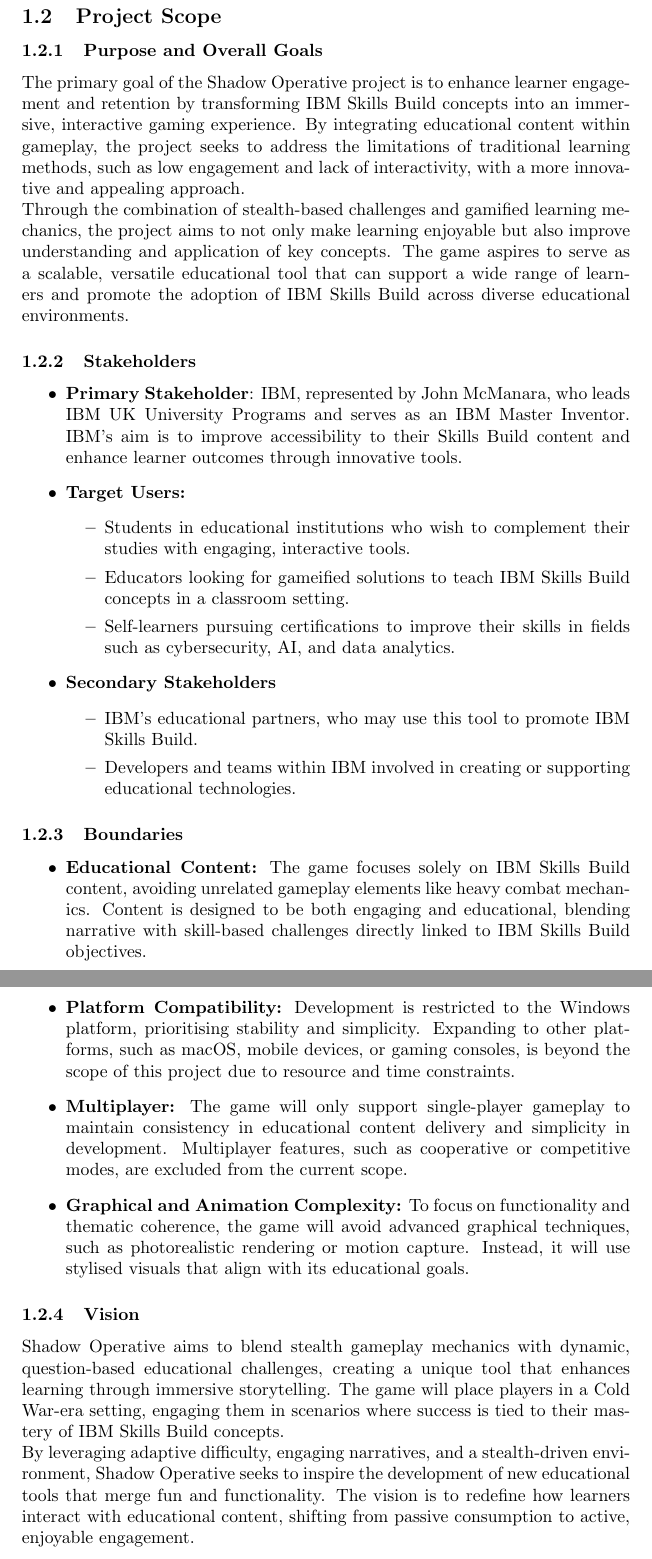
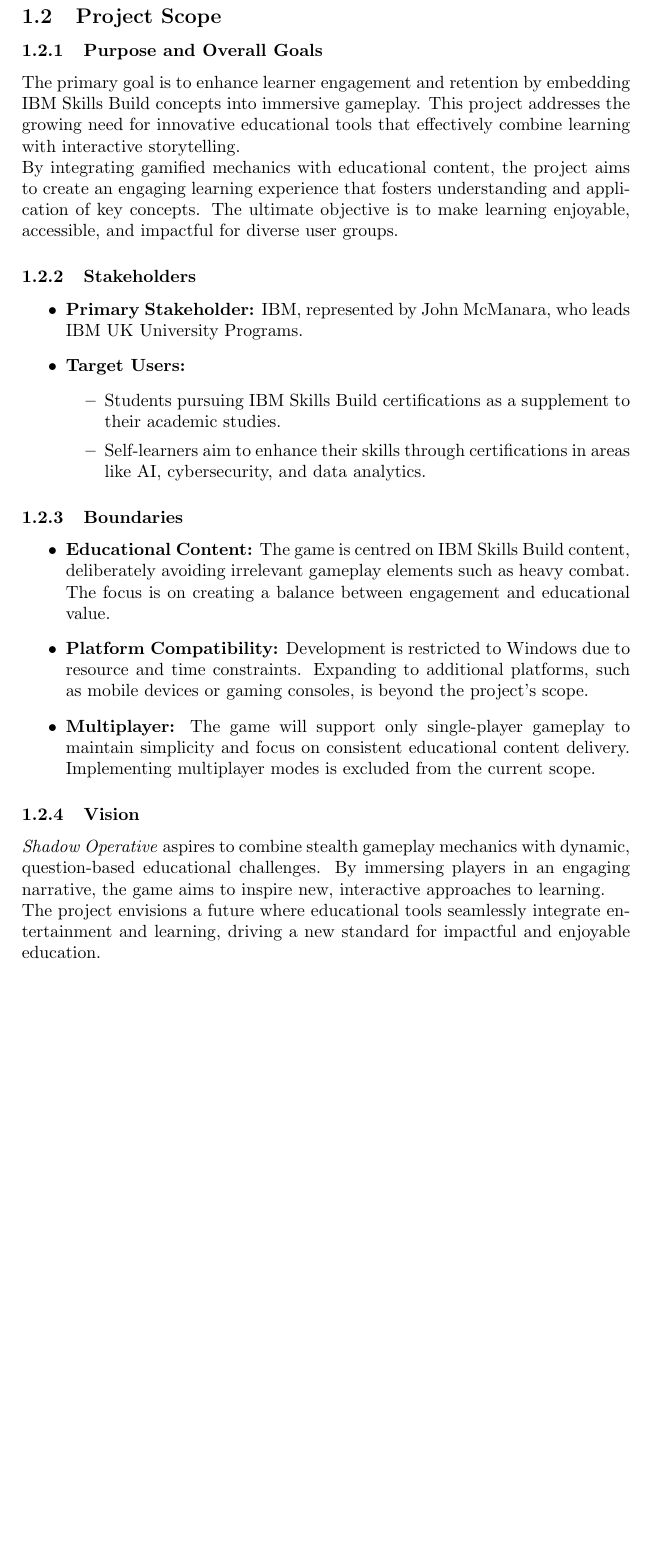
Before and after one commit to COMP2281/software-engineering-group24-25-05, a LaTeX document (documentation/requirements.tex): two parts of pages 3 and 4 of 13 before the commit and part of page 3 of 12 after it, the two joined at a grey line, cut so that both start at the same text, the shorter picture padded with empty space. Compiled offline with pdfLaTeX.

Commit message:
shortened 1.2

```diff
--- a/documentation/requirements.tex
+++ b/documentation/requirements.tex
@@ -30,48 +30,36 @@
 
 \subsubsection{Purpose and Overall Goals}
 
-\noindent The primary goal of the Shadow Operative project is to enhance learner engagement and retention by transforming IBM Skills Build concepts into an immersive, interactive gaming experience. By integrating educational content within gameplay, the project seeks to address the limitations of traditional learning methods, such as low engagement and lack of interactivity, with a more innovative and appealing approach.
+\noindent The primary goal is to enhance learner engagement and retention by embedding IBM Skills Build concepts into immersive gameplay. This project addresses the growing need for innovative educational tools that effectively combine learning with interactive storytelling.
 
-\noindent Through the combination of stealth-based challenges and gamified learning mechanics, the project aims to not only make learning enjoyable but also improve understanding and application of key concepts. The game aspires to serve as a scalable, versatile educational tool that can support a wide range of learners and promote the adoption of IBM Skills Build across diverse educational environments.
+\noindent By integrating gamified mechanics with educational content, the project aims to create an engaging learning experience that fosters understanding and application of key concepts. The ultimate objective is to make learning enjoyable, accessible, and impactful for diverse user groups.
 
 \subsubsection{Stakeholders}
 
 \begin{itemize}
-    \item \textbf{Primary Stakeholder}: IBM, represented by John McManara, who leads IBM UK University Programs and serves as an IBM Master Inventor. IBM's aim is to improve accessibility to their Skills Build content and enhance learner outcomes through innovative tools.
-
+    \item \textbf{Primary Stakeholder:} IBM, represented by John McManara, who leads IBM UK University Programs.
     \item \textbf{Target Users:}
     \begin{itemize}
-        \item Students in educational institutions who wish to complement their studies with engaging, interactive tools.
-        \item Educators looking for gameified solutions to teach IBM Skills Build concepts in a classroom setting.
-        \item Self-learners pursuing certifications to improve their skills in fields such as cybersecurity, AI, and data analytics.
-    \end{itemize}
-
-    \item \textbf{Secondary Stakeholders}
-    \begin{itemize}
-        \item IBM’s educational partners, who may use this tool to promote IBM Skills Build.
-        \item Developers and teams within IBM involved in creating or supporting educational technologies.
+        \item Students pursuing IBM Skills Build certifications as a supplement to their academic studies.
+        \item Self-learners aim to enhance their skills through certifications in areas like AI, cybersecurity, and data analytics.
     \end{itemize}
 \end{itemize}
 
 \subsubsection{Boundaries}
 
 \begin{itemize}
-    \item \textbf{Educational Content:} The game focuses solely on IBM Skills Build content, avoiding unrelated gameplay elements like heavy combat mechanics. Content is designed to be both engaging and educational, blending narrative with skill-based challenges directly linked to IBM Skills Build objectives.
+    \item \textbf{Educational Content:} The game is centred on IBM Skills Build content, deliberately avoiding irrelevant gameplay elements such as heavy combat. The focus is on creating a balance between engagement and educational value.
 
-    \item \textbf{Platform Compatibility:} Development is restricted to the Windows platform, prioritising stability and simplicity. Expanding to other platforms, such as macOS, mobile devices, or gaming consoles, is beyond the scope of this project due to resource and time constraints.
+    \item \textbf{Platform Compatibility:} Development is restricted to Windows due to resource and time constraints. Expanding to additional platforms, such as mobile devices or gaming consoles, is beyond the project's scope.
 
-    \item \textbf{Multiplayer:} The game will only support single-player gameplay to maintain consistency in educational content delivery and simplicity in development. Multiplayer features, such as cooperative or competitive modes, are excluded from the current scope.
-
-    \item \textbf{Graphical and Animation Complexity:} To focus on functionality and thematic coherence, the game will avoid advanced graphical techniques, such as photorealistic rendering or motion capture. Instead, it will use stylised visuals that align with its educational goals.
+    \item \textbf{Multiplayer:} The game will support only single-player gameplay to maintain simplicity and focus on consistent educational content delivery. Implementing multiplayer modes is excluded from the current scope.
 \end{itemize}
 
 \subsubsection{Vision}
 
-\noindent Shadow Operative aims to blend stealth gameplay mechanics with dynamic, question-based educational challenges, creating a unique tool that enhances learning through immersive storytelling. The game will place players in a Cold War-era setting, engaging them in scenarios where success is tied to their mastery of IBM Skills Build concepts.
+\noindent \textit{Shadow Operative} aspires to combine stealth gameplay mechanics with dynamic, question-based educational challenges. By immersing players in an engaging narrative, the game aims to inspire new, interactive approaches to learning.
 
-\noindent By leveraging adaptive difficulty, engaging narratives, and a stealth-driven environment, Shadow Operative seeks to inspire the development of new educational tools that merge fun and functionality. The vision is to redefine how learners interact with educational content, shifting from passive consumption to active, enjoyable engagement.
-
-\newpage
+\noindent The project envisions a future where educational tools seamlessly integrate entertainment and learning, driving a new standard for impactful and enjoyable education.
 
 \subsection{System Description}
 
```
Also changed, not shown: documentation/requirements.md (+7 -26 lines), documentation/requirements.tex (4 more changed lines).
